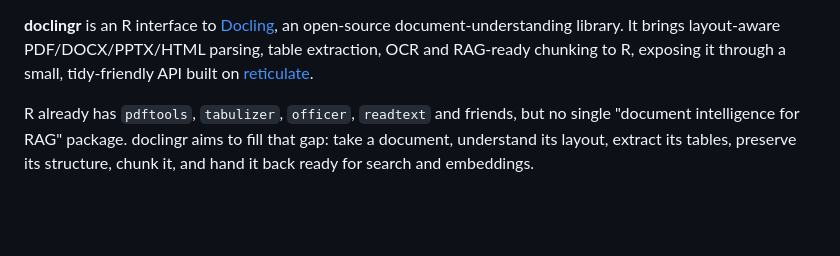
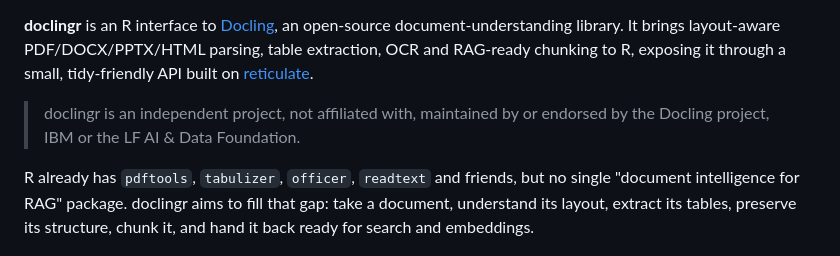
Before and after one commit to StrategicProjects/doclingr, a Markdown page: README.md, the part around the change. Rendered like a GitHub page; blank space fills up the shorter version.

Commit message:
Affiliation note: not affiliated with the Docling project
Co-Authored-By: Claude Fable 5.2 <noreply@anthropic.com>

```diff
--- a/README.md
+++ b/README.md
@@ -17,6 +17,9 @@
 an open-source document-understanding library. It brings layout-aware PDF/DOCX/PPTX/HTML
 parsing, table extraction, OCR and RAG-ready chunking to R, exposing it through a
 small, tidy-friendly API built on [reticulate](https://rstudio.github.io/reticulate/).
+
+> doclingr is an independent project, not affiliated with, maintained by or
+> endorsed by the Docling project, IBM or the LF AI & Data Foundation.
 
 R already has `pdftools`, `tabulizer`, `officer`, `readtext` and friends, but no
 single "document intelligence for RAG" package. doclingr aims to fill that gap:
```
